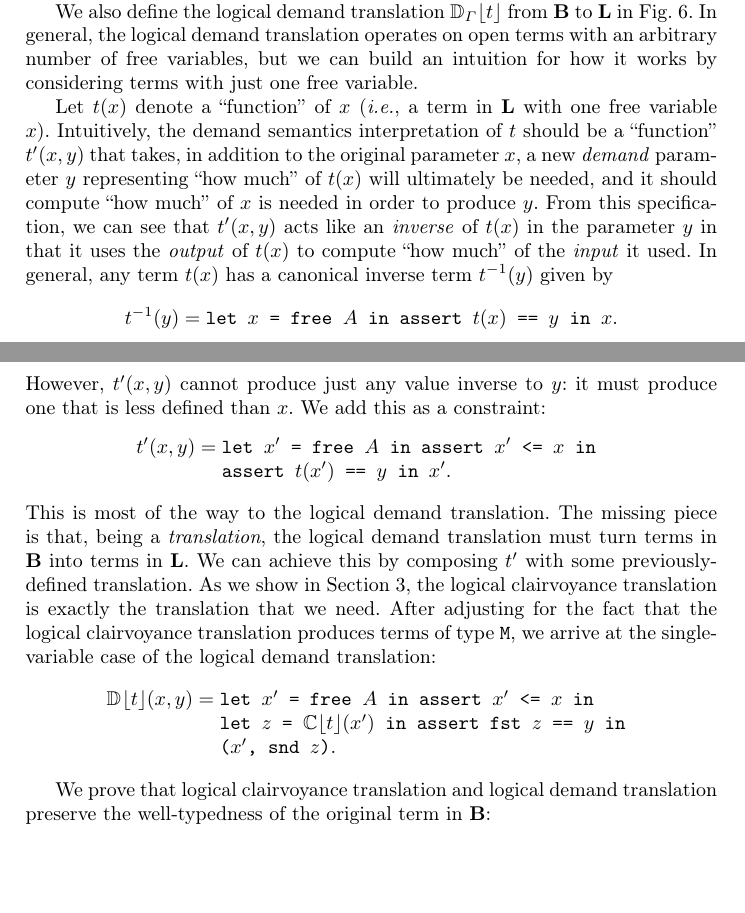
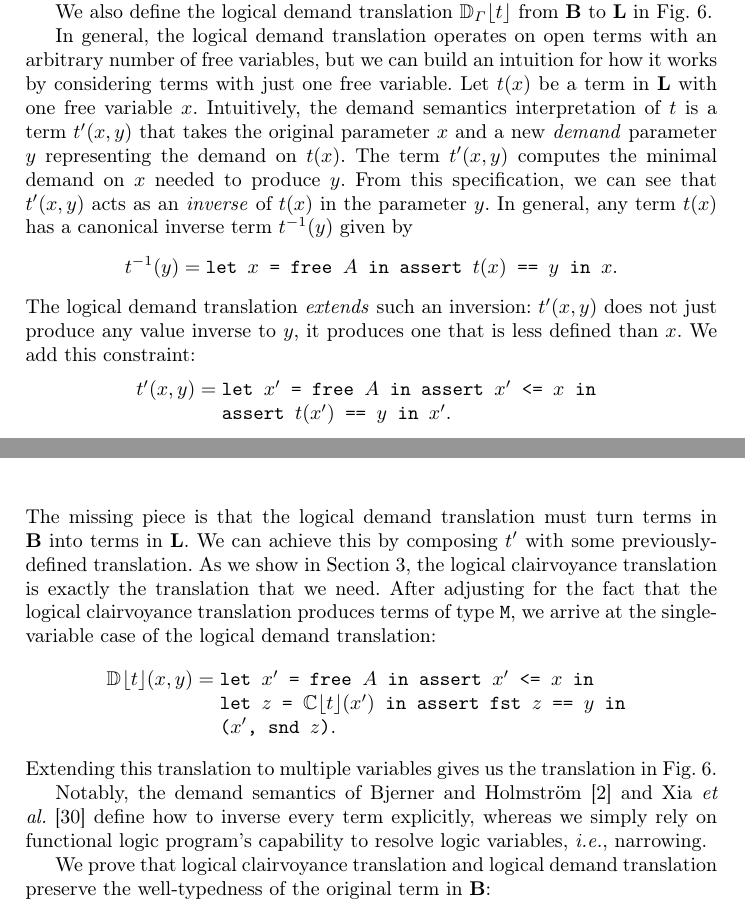
Before and after one commit to heraplem/logical-laziness-agda, a LaTeX paper (paper/paper.tex, which reads paper/translation.tex): two parts of pages 9 and 10 of 23, joined at a grey line, cut so that both start at the same text, the shorter picture padded with empty space. Compiled offline with pdfLaTeX.

Commit message:
Progress.

```diff
--- a/paper/translation.tex
+++ b/paper/translation.tex
@@ -261,38 +264,36 @@ simply run it and increment its accumulated cost by \(1\).
 \end{figure}
 
 We also define the \transDname{} \(\transD{t}{\Gamma}\) from \(\LB\) to \(\LL\)
-in \cref{fig:demand-translation}. In general, the \transDname{} operates on open
-terms with an arbitrary number of free variables, but we can build an intuition
-for how it works by considering terms with just one free variable.
+in \cref{fig:demand-translation}.
 
-Let \(t(x)\)
-denote a ``function'' of \(x\) (\ie{} a term in \(\LL\) with one free variable
-\(x\)). Intuitively, the demand semantics interpretation of \(t\) should be a
-``function'' \(t'(x, y)\) that takes, in addition to the original parameter
-\(x\), a new \emph{demand} parameter \(y\) representing ``how much'' of \(t(x)\)
-will ultimately be needed, and it should compute ``how much'' of \(x\) is needed
-in order to produce \(y\). From this specification, we can see that \(t'(x, y)\)
-acts like an \emph{inverse} of \(t(x)\) in the parameter \(y\) in that it uses the \emph{output} of \(t(x)\) to compute ``how much'' of the \emph{input} it used. In general,
-any term \(t(x)\) has a canonical inverse term \(t^{-1}(y)\) given by
+In general, the \transDname{} operates on open terms with an arbitrary number of
+free variables, but we can build an intuition for how it works by considering
+terms with just one free variable. Let \(t(x)\) be a term in \(\LL\) with one
+free variable \(x\). Intuitively, the demand semantics interpretation of \(t\)
+is a term \(t'(x, y)\) that takes the original parameter \(x\) and a new
+\emph{demand} parameter \(y\) representing the demand on \(t(x)\). The term
+\(t'(x, y)\) computes the minimal demand on \(x\) needed to produce \(y\). From
+this specification, we can see that \(t'(x, y)\) acts as an \emph{inverse} of
+\(t(x)\) in the parameter \(y\). In general, any term \(t(x)\) has a canonical
+inverse term \(t^{-1}(y)\) given by
 \[
   t^{-1}(y) = \tlet{x}{\tfree{A}}{\tassert{\teq{t(x)}{y}}{x}} .
 \]
-However, \(t'(x, y)\) cannot produce just any value inverse to \(y\):
-it must produce one that is less defined than \(x\). We add this as a
-constraint:
+The \transDname{} \emph{extends} such an inversion: \(t'(x, y)\) does not just
+produce any value inverse to \(y\), it produces one that is less defined than
+\(x\). We add this constraint:
 \[
   \begin{array}{rcl}
     t'(x, y) & = & \tlet{x'}{\tfree{A}}{\tassert{\tle{x'}{x}}{\relax}} \\
              &   & \tassert{\teq{t(x')}{y}}{x'} .
   \end{array}
 \]
-This is most of the way to the \transDname{}. The missing piece is that, being a
-\emph{translation}, the \transDname{} must turn terms in \(\LB\) into terms in
-\(\LL\). We can achieve this by composing \(t'\) with some previously-defined
-translation. As we show in \cref{sec:equiv}, the \transCname{} is exactly
-the translation that we need. After adjusting for the fact that the
-\transCname{} produces terms of type \(\TMZ\), we arrive at the single-variable
-case of the \transDname{}:
+The missing piece is that the \transDname{} must turn terms in \(\LB\) into
+terms in \(\LL\). We can achieve this by composing \(t'\) with some
+previously-defined translation. As we show in \cref{sec:equiv}, the
+\transCname{} is exactly the translation that we need. After adjusting for the
+fact that the \transCname{} produces terms of type \(\TMZ\), we arrive at the
+single-variable case of the \transDname{}:
 \[
   \begin{array}{rcl}
     \transD{t}{\relax}(x, y) & = & \tlet{x'}{\tfree{A}}{\tassert{\tle{x'}{x}}{\relax}} \\
@@ -300,6 +301,13 @@ case of the \transDname{}:
                              &   & \tpair{x'}{\tsnd{z}} .
   \end{array}
 \]
+Extending this translation to multiple variables gives us the translation in
+\cref{fig:demand-translation}.
+
+Notably, the demand semantics of Bjerner and Holmstr{\"{o}}m~\cite{bjerner1989}
+and Xia \emph{et al.}~\cite{demand-semantics} define how to inverse every term
+explicitly, whereas we simply rely on functional logic program's capability to
+resolve logic variables, \ie~narrowing.
 
 We prove that \transCname{} and \transDname{} preserve the well-typedness of the
 original term in \(\LB\):
```
Also changed, not shown: paper/conclusion.tex (+1 -5 lines), paper/related-work.tex (+9 -9 lines), paper/translation.tex (19 more changed lines).
